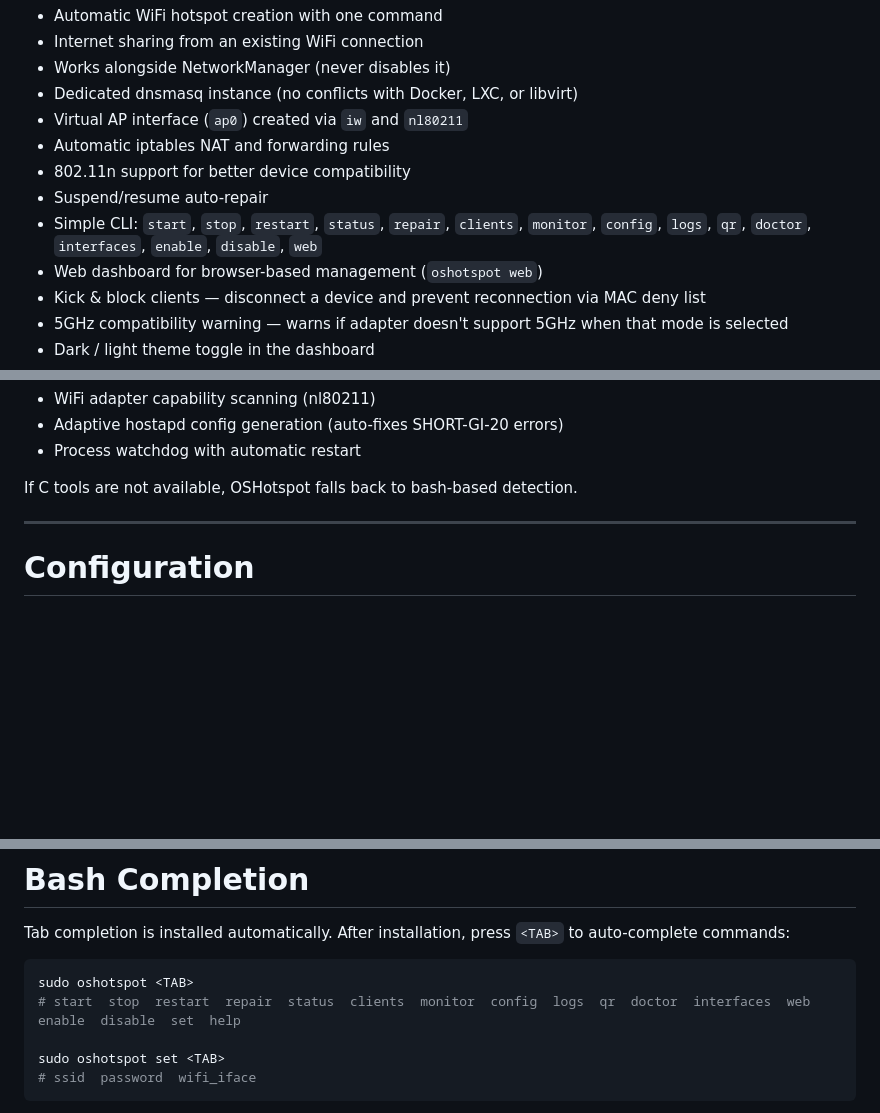
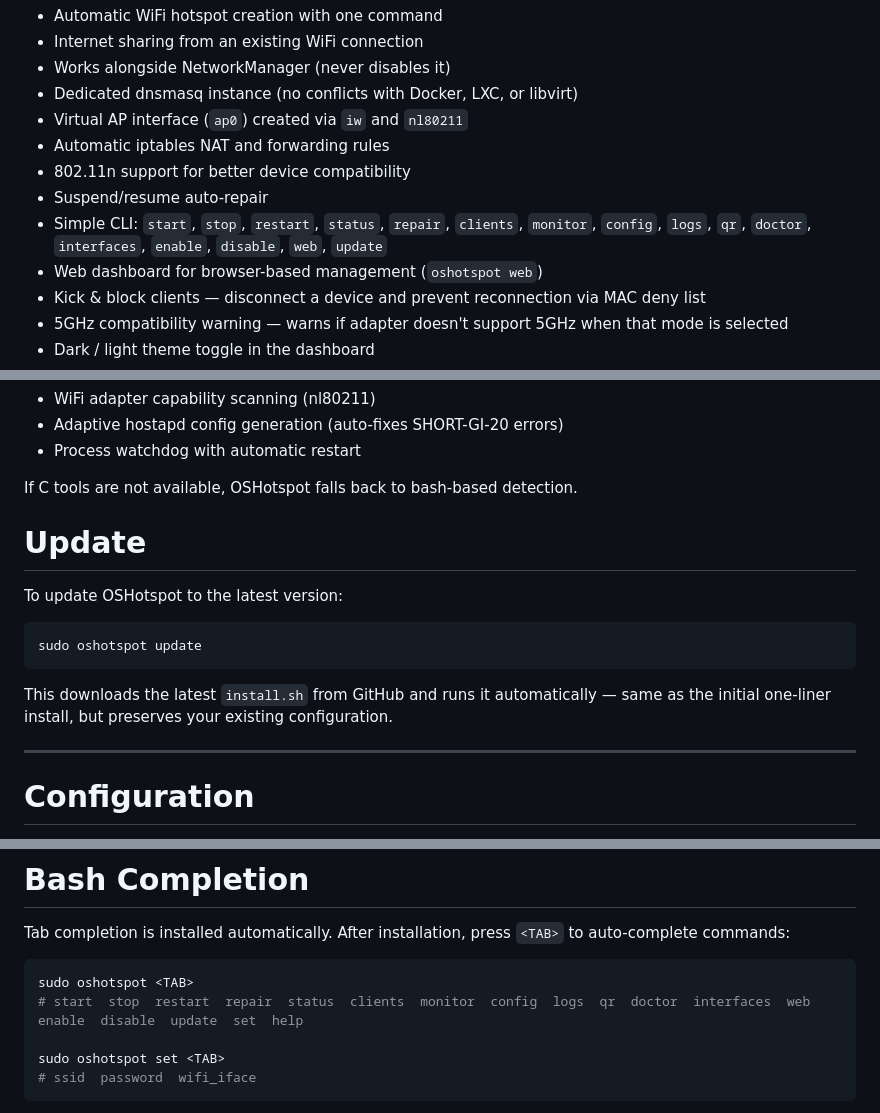
Before and after one commit to King03-sam/OSHotspot, a Markdown page: README.md, 3 parts joined by grey strips. Drawn GitHub-style; blank space fills up the shorter version.

Commit message:
docs: add 'update' command to README
- CLI features list now includes 'update'
- New 'Update' section after Installation
- Bash completion example includes 'update'

````diff
--- a/README.md
+++ b/README.md
@@ -90,7 +90,7 @@ The project was developed to provide an automated and reliable WiFi hotspot solu
 - Automatic iptables NAT and forwarding rules
 - 802.11n support for better device compatibility
 - Suspend/resume auto-repair
-- Simple CLI: `start`, `stop`, `restart`, `status`, `repair`, `clients`, `monitor`, `config`, `logs`, `qr`, `doctor`, `interfaces`, `enable`, `disable`, `web`
+- Simple CLI: `start`, `stop`, `restart`, `status`, `repair`, `clients`, `monitor`, `config`, `logs`, `qr`, `doctor`, `interfaces`, `enable`, `disable`, `web`, `update`
 - Web dashboard for browser-based management (`oshotspot web`)
 - Kick & block clients — disconnect a device and prevent reconnection via MAC deny list
 - 5GHz compatibility warning — warns if adapter doesn't support 5GHz when that mode is selected
@@ -235,6 +235,16 @@ The C tools provide:
 - Process watchdog with automatic restart
 
 If C tools are not available, OSHotspot falls back to bash-based detection.
+
+# Update
+
+To update OSHotspot to the latest version:
+
+```bash
+sudo oshotspot update
+```
+
+This downloads the latest `install.sh` from GitHub and runs it automatically — same as the initial one-liner install, but preserves your existing configuration.
 
 ---
 
@@ -461,7 +471,7 @@ Tab completion is installed automatically. After installation, press `<TAB>` to
 
 ```bash
 sudo oshotspot <TAB>
-# start  stop  restart  repair  status  clients  monitor  config  logs  qr  doctor  interfaces  web  enable  disable  set  help
+# start  stop  restart  repair  status  clients  monitor  config  logs  qr  doctor  interfaces  web  enable  disable  update  set  help
 
 sudo oshotspot set <TAB>
 # ssid  password  wifi_iface
````
